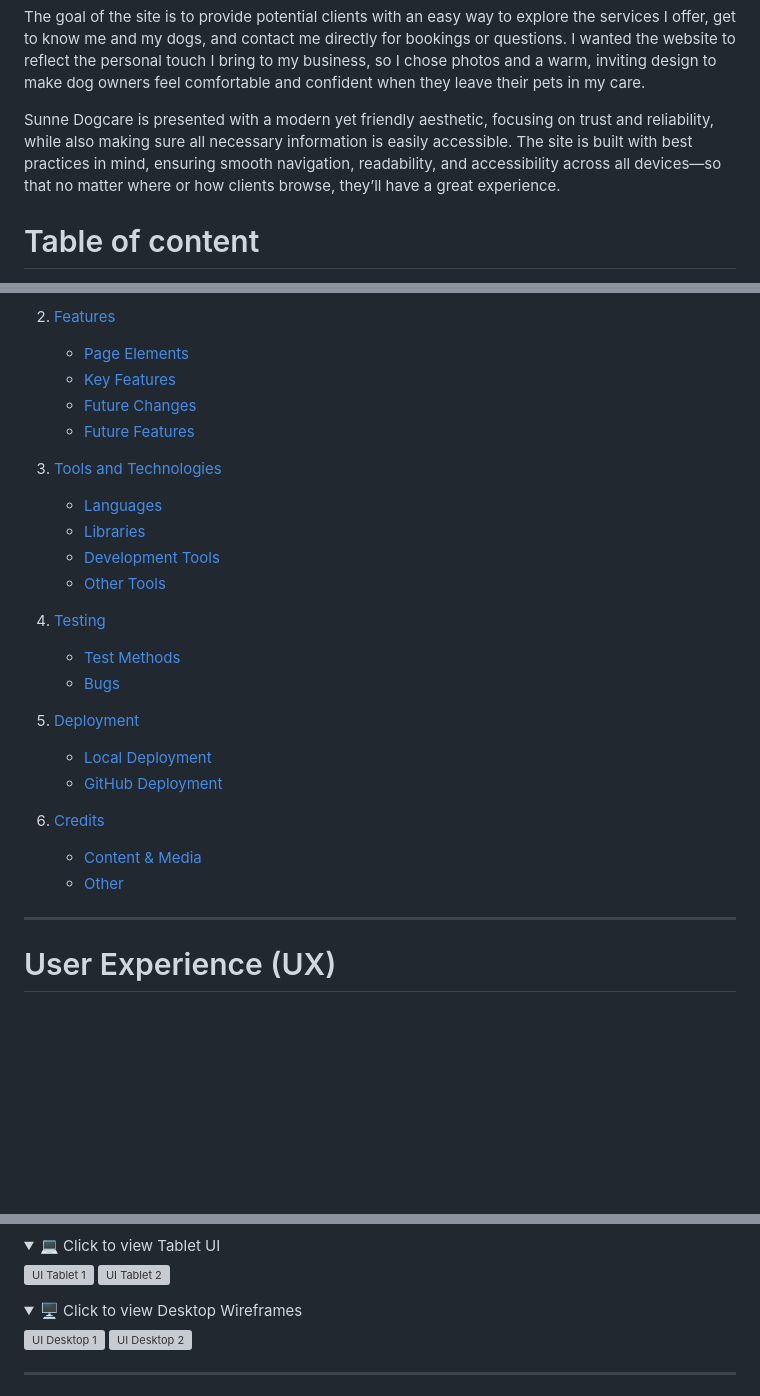
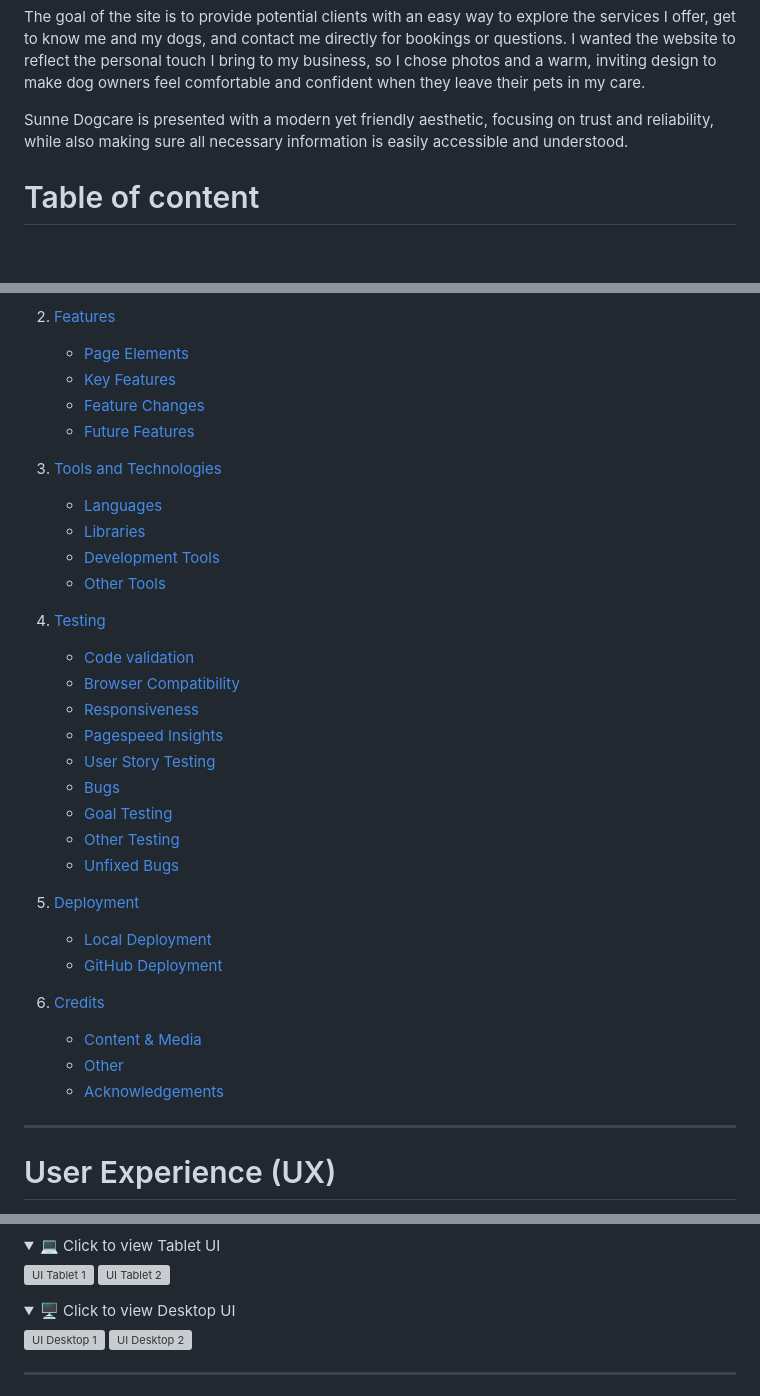
Before and after one commit to fridalannerstrom/dogsitter, a Markdown page: README.md, 3 parts joined by grey strips. GitHub-like rendering; folded sections open; blank space fills up the shorter version; grey boxes are pictures that could not be loaded.

Commit message:
doc: fix typos and table of content

```diff
--- a/README.md
+++ b/README.md
@@ -7,7 +7,7 @@
 
 The goal of the site is to provide potential clients with an easy way to explore the services I offer, get to know me and my dogs, and contact me directly for bookings or questions. I wanted the website to reflect the personal touch I bring to my business, so I chose photos and a warm, inviting design to make dog owners feel comfortable and confident when they leave their pets in my care.
 
-Sunne Dogcare is presented with a modern yet friendly aesthetic, focusing on trust and reliability, while also making sure all necessary information is easily accessible. The site is built with best practices in mind, ensuring smooth navigation, readability, and accessibility across all devices—so that no matter where or how clients browse, they’ll have a great experience.
+Sunne Dogcare is presented with a modern yet friendly aesthetic, focusing on trust and reliability, while also making sure all necessary information is easily accessible and understood.
 
 # Table of content
 
@@ -21,7 +21,7 @@ Sunne Dogcare is presented with a modern yet friendly aesthetic, focusing on tru
 2. [Features](#features)
    - [Page Elements](#page-elements)
    - [Key Features](#key-features)
-   - [Future Changes](#feature-changes)
+   - [Feature Changes](#feature-changes)
    - [Future Features](#future-features)
 
 3. [Tools and Technologies](#tools-and-technologies)
@@ -31,8 +31,15 @@ Sunne Dogcare is presented with a modern yet friendly aesthetic, focusing on tru
    - [Other Tools](#other-tools)
 
 4. [Testing](#testing)
-   - [Test Methods](#test-methods)
+   - [Code validation](#code-validation)
+   - [Browser Compatibility](#browser-compatibility)
+   - [Responsiveness](#responsiveness)
+   - [Pagespeed Insights](#pagespeed-insights)
+   - [User Story Testing](#user-story-testing)
    - [Bugs](#bugs)
+   - [Goal Testing](#goal-testing)
+   - [Other Testing](#other-testing)
+   - [Unfixed Bugs](#unfixed-bugs)
 
 5. [Deployment](#deployment)
    - [Local Deployment](#local-deployment)
@@ -41,6 +48,7 @@ Sunne Dogcare is presented with a modern yet friendly aesthetic, focusing on tru
 6. [Credits](#credits)
    - [Content & Media](#content-media)
    - [Other](#other)
+   - [Acknowledgements](#acknowledgements)
 
 
 ---
@@ -197,7 +205,7 @@ The final mockups for the UI were created using [Adobe XD](https://adobexdplatfo
 </details>
 
 <details>
-  <summary>🖥️ Click to view Desktop Wireframes</summary>
+  <summary>🖥️ Click to view Desktop UI</summary>
 
  ![UI Desktop 1](assets/images/documentation/ui-desktop-1.png)
  ![UI Desktop 2](assets/images/documentation/ui-desktop-2.png)
```
Also changed, not shown: other parts of README.md (+1 -1 lines).
